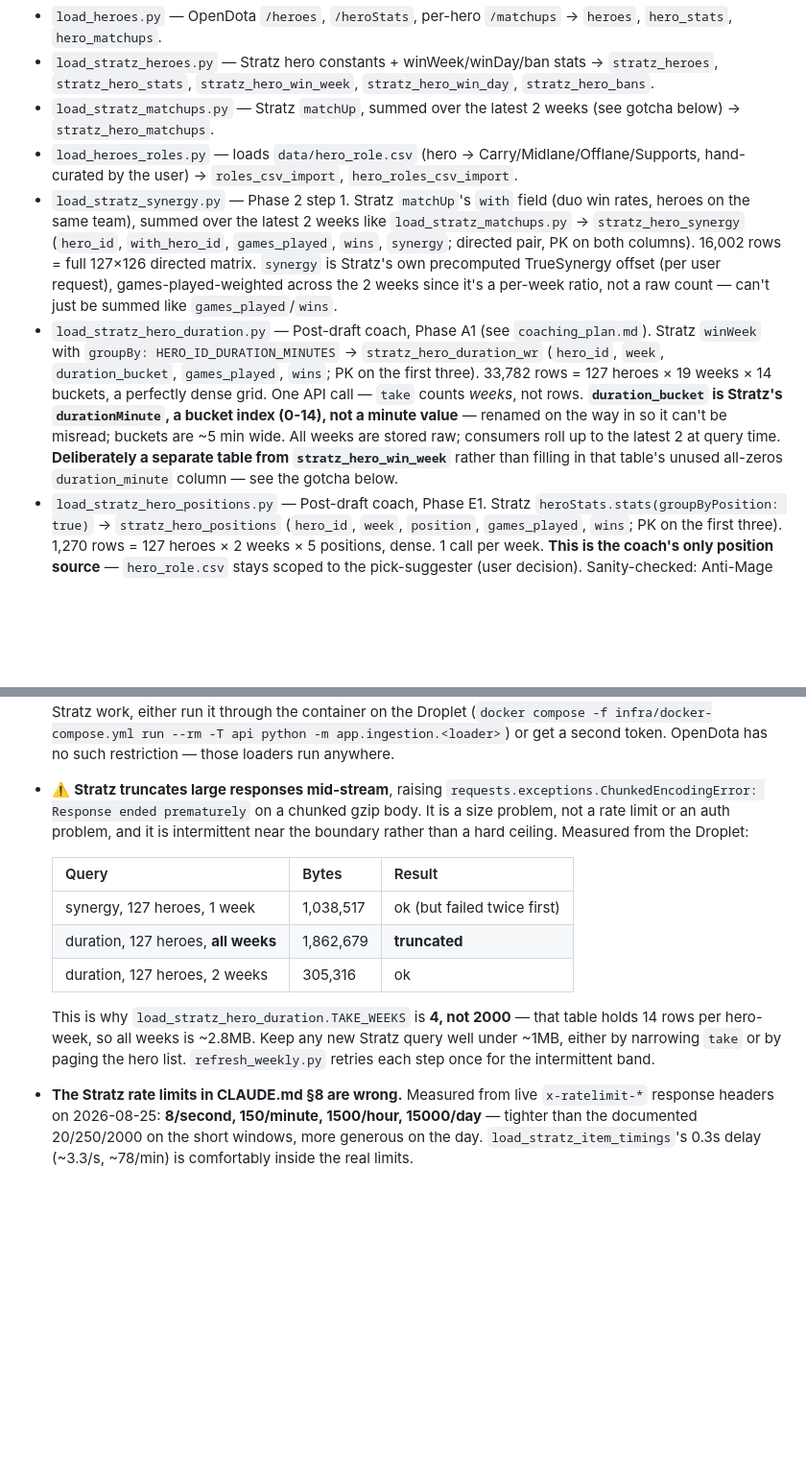
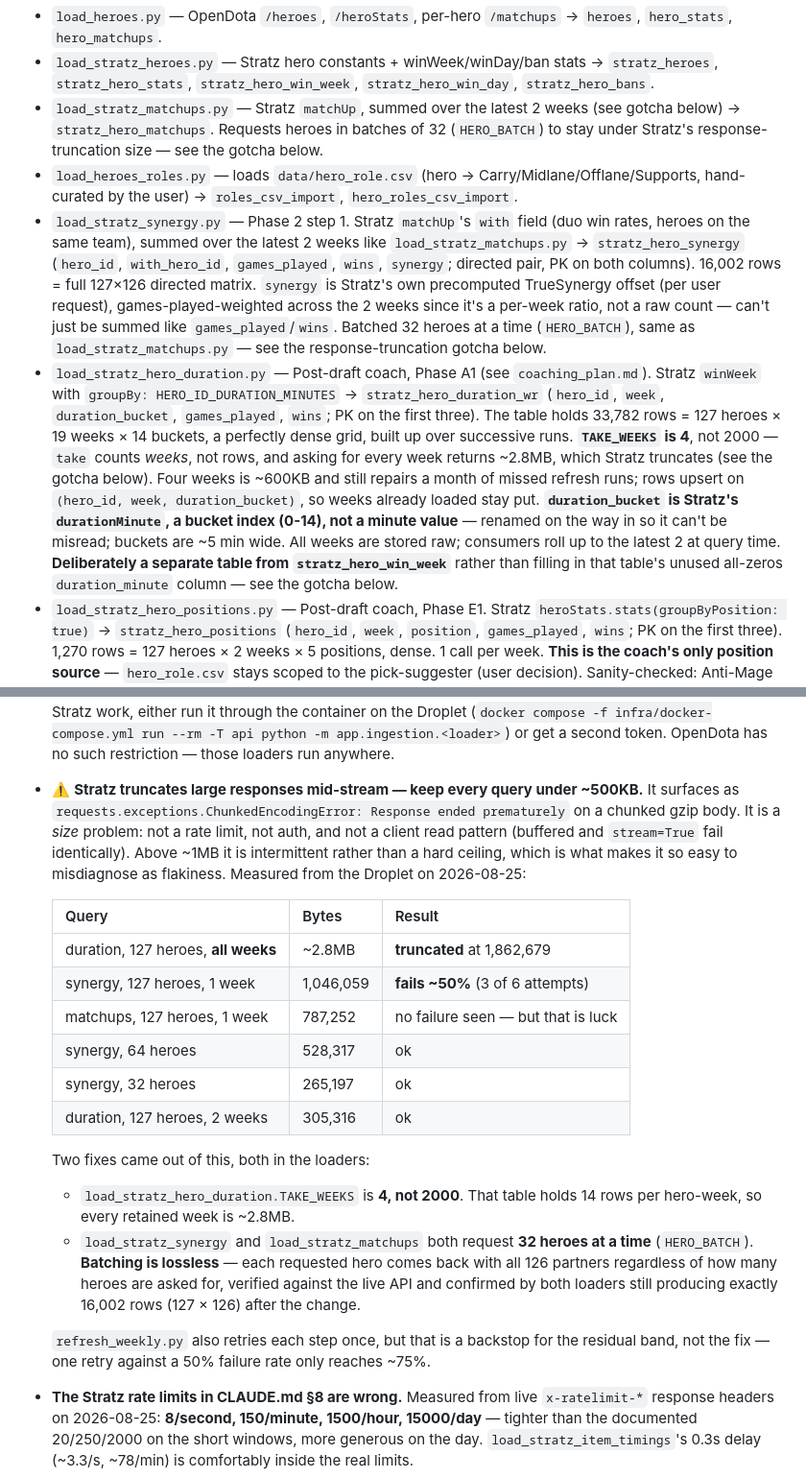
Before and after one commit to haquynhnguyen1818/dota2, a Markdown page: docs/progress.md, 2 parts joined by grey strips. Shown at 96% size. Rendered like a GitHub page; blank space fills up the shorter version.

Commit message:
Document the weekly refresh job and the Stratz constraints it exposed
Covers the cron entry and its Friday schedule, the credentials module, and
three gotchas found by running ingestion in production for the first time:
the token being bound to a single IP, response truncation above ~1MB with the
batching and take-window fixes that resolve it, and the fact that Stratz only
publishes completed weeks so data a few days behind is not a staleness bug.

Also corrects the record: CLAUDE.md's Stratz rate limits do not match the live
x-ratelimit headers, measured at 8/s, 150/min, 1500/hour, 15000/day.

Co-Authored-By: Claude Opus 5 <noreply@anthropic.com>

```diff
--- a/docs/progress.md
+++ b/docs/progress.md
@@ -210,10 +210,10 @@ is confirmed working in production.
 **Ingestion** (`src/app/ingestion/`):
 - `load_heroes.py` — OpenDota `/heroes`, `/heroStats`, per-hero `/matchups` → `heroes`, `hero_stats`, `hero_matchups`.
 - `load_stratz_heroes.py` — Stratz hero constants + winWeek/winDay/ban stats → `stratz_heroes`, `stratz_hero_stats`, `stratz_hero_win_week`, `stratz_hero_win_day`, `stratz_hero_bans`.
-- `load_stratz_matchups.py` — Stratz `matchUp`, summed over the latest 2 weeks (see gotcha below) → `stratz_hero_matchups`.
+- `load_stratz_matchups.py` — Stratz `matchUp`, summed over the latest 2 weeks (see gotcha below) → `stratz_hero_matchups`. Requests heroes in batches of 32 (`HERO_BATCH`) to stay under Stratz's response-truncation size — see the gotcha below.
 - `load_heroes_roles.py` — loads `data/hero_role.csv` (hero → Carry/Midlane/Offlane/Supports, hand-curated by the user) → `roles_csv_import`, `hero_roles_csv_import`.
-- `load_stratz_synergy.py` — Phase 2 step 1. Stratz `matchUp`'s `with` field (duo win rates, heroes on the same team), summed over the latest 2 weeks like `load_stratz_matchups.py` → `stratz_hero_synergy` (`hero_id`, `with_hero_id`, `games_played`, `wins`, `synergy`; directed pair, PK on both columns). 16,002 rows = full 127×126 directed matrix. `synergy` is Stratz's own precomputed TrueSynergy offset (per user request), games-played-weighted across the 2 weeks since it's a per-week ratio, not a raw count — can't just be summed like `games_played`/`wins`.
-- `load_stratz_hero_duration.py` — Post-draft coach, Phase A1 (see `coaching_plan.md`). Stratz `winWeek` with `groupBy: HERO_ID_DURATION_MINUTES` → `stratz_hero_duration_wr` (`hero_id`, `week`, `duration_bucket`, `games_played`, `wins`; PK on the first three). 33,782 rows = 127 heroes × 19 weeks × 14 buckets, a perfectly dense grid. One API call — `take` counts *weeks*, not rows. **`duration_bucket` is Stratz's `durationMinute`, a bucket index (0-14), not a minute value** — renamed on the way in so it can't be misread; buckets are ~5 min wide. All weeks are stored raw; consumers roll up to the latest 2 at query time. **Deliberately a separate table from `stratz_hero_win_week`** rather than filling in that table's unused all-zeros `duration_minute` column — see the gotcha below.
+- `load_stratz_synergy.py` — Phase 2 step 1. Stratz `matchUp`'s `with` field (duo win rates, heroes on the same team), summed over the latest 2 weeks like `load_stratz_matchups.py` → `stratz_hero_synergy` (`hero_id`, `with_hero_id`, `games_played`, `wins`, `synergy`; directed pair, PK on both columns). 16,002 rows = full 127×126 directed matrix. `synergy` is Stratz's own precomputed TrueSynergy offset (per user request), games-played-weighted across the 2 weeks since it's a per-week ratio, not a raw count — can't just be summed like `games_played`/`wins`. Batched 32 heroes at a time (`HERO_BATCH`), same as `load_stratz_matchups.py` — see the response-truncation gotcha below.
+- `load_stratz_hero_duration.py` — Post-draft coach, Phase A1 (see `coaching_plan.md`). Stratz `winWeek` with `groupBy: HERO_ID_DURATION_MINUTES` → `stratz_hero_duration_wr` (`hero_id`, `week`, `duration_bucket`, `games_played`, `wins`; PK on the first three). The table holds 33,782 rows = 127 heroes × 19 weeks × 14 buckets, a perfectly dense grid, built up over successive runs. **`TAKE_WEEKS` is 4**, not 2000 — `take` counts *weeks*, not rows, and asking for every week returns ~2.8MB, which Stratz truncates (see the gotcha below). Four weeks is ~600KB and still repairs a month of missed refresh runs; rows upsert on `(hero_id, week, duration_bucket)`, so weeks already loaded stay put. **`duration_bucket` is Stratz's `durationMinute`, a bucket index (0-14), not a minute value** — renamed on the way in so it can't be misread; buckets are ~5 min wide. All weeks are stored raw; consumers roll up to the latest 2 at query time. **Deliberately a separate table from `stratz_hero_win_week`** rather than filling in that table's unused all-zeros `duration_minute` column — see the gotcha below.
 - `load_stratz_hero_positions.py` — Post-draft coach, Phase E1. Stratz
   `heroStats.stats(groupByPosition: true)` → `stratz_hero_positions`
   (`hero_id`, `week`, `position`, `games_played`, `wins`; PK on the first
@@ -445,23 +445,35 @@ import ...` resolves from any CWD.
   (`docker compose -f infra/docker-compose.yml run --rm -T api python -m
   app.ingestion.<loader>`) or get a second token. OpenDota has no such
   restriction — those loaders run anywhere.
-- ⚠️ **Stratz truncates large responses mid-stream**, raising
-  `requests.exceptions.ChunkedEncodingError: Response ended prematurely` on a
-  chunked gzip body. It is a size problem, not a rate limit or an auth problem,
-  and it is intermittent near the boundary rather than a hard ceiling. Measured
-  from the Droplet:
+- ⚠️ **Stratz truncates large responses mid-stream — keep every query under
+  ~500KB.** It surfaces as `requests.exceptions.ChunkedEncodingError: Response
+  ended prematurely` on a chunked gzip body. It is a *size* problem: not a rate
+  limit, not auth, and not a client read pattern (buffered and `stream=True`
+  fail identically). Above ~1MB it is intermittent rather than a hard ceiling,
+  which is what makes it so easy to misdiagnose as flakiness. Measured from the
+  Droplet on 2026-08-25:
 
   | Query | Bytes | Result |
   |---|---|---|
-  | synergy, 127 heroes, 1 week | 1,038,517 | ok (but failed twice first) |
-  | duration, 127 heroes, **all weeks** | 1,862,679 | **truncated** |
+  | duration, 127 heroes, **all weeks** | ~2.8MB | **truncated** at 1,862,679 |
+  | synergy, 127 heroes, 1 week | 1,046,059 | **fails ~50%** (3 of 6 attempts) |
+  | matchups, 127 heroes, 1 week | 787,252 | no failure seen — but that is luck |
+  | synergy, 64 heroes | 528,317 | ok |
+  | synergy, 32 heroes | 265,197 | ok |
   | duration, 127 heroes, 2 weeks | 305,316 | ok |
 
-  This is why `load_stratz_hero_duration.TAKE_WEEKS` is **4, not 2000** — that
-  table holds 14 rows per hero-week, so all weeks is ~2.8MB. Keep any new
-  Stratz query well under ~1MB, either by narrowing `take` or by paging the
-  hero list. `refresh_weekly.py` retries each step once for the intermittent
-  band.
+  Two fixes came out of this, both in the loaders:
+  - `load_stratz_hero_duration.TAKE_WEEKS` is **4, not 2000**. That table holds
+    14 rows per hero-week, so every retained week is ~2.8MB.
+  - `load_stratz_synergy` and `load_stratz_matchups` both request **32 heroes
+    at a time** (`HERO_BATCH`). **Batching is lossless** — each requested hero
+    comes back with all 126 partners regardless of how many heroes are asked
+    for, verified against the live API and confirmed by both loaders still
+    producing exactly 16,002 rows (127 × 126) after the change.
+
+  `refresh_weekly.py` also retries each step once, but that is a backstop for
+  the residual band, not the fix — one retry against a 50% failure rate only
+  reaches ~75%.
 - **The Stratz rate limits in CLAUDE.md §8 are wrong.** Measured from live
   `x-ratelimit-*` response headers on 2026-08-25: **8/second, 150/minute,
   1500/hour, 15000/day** — tighter than the documented 20/250/2000 on the short
```
